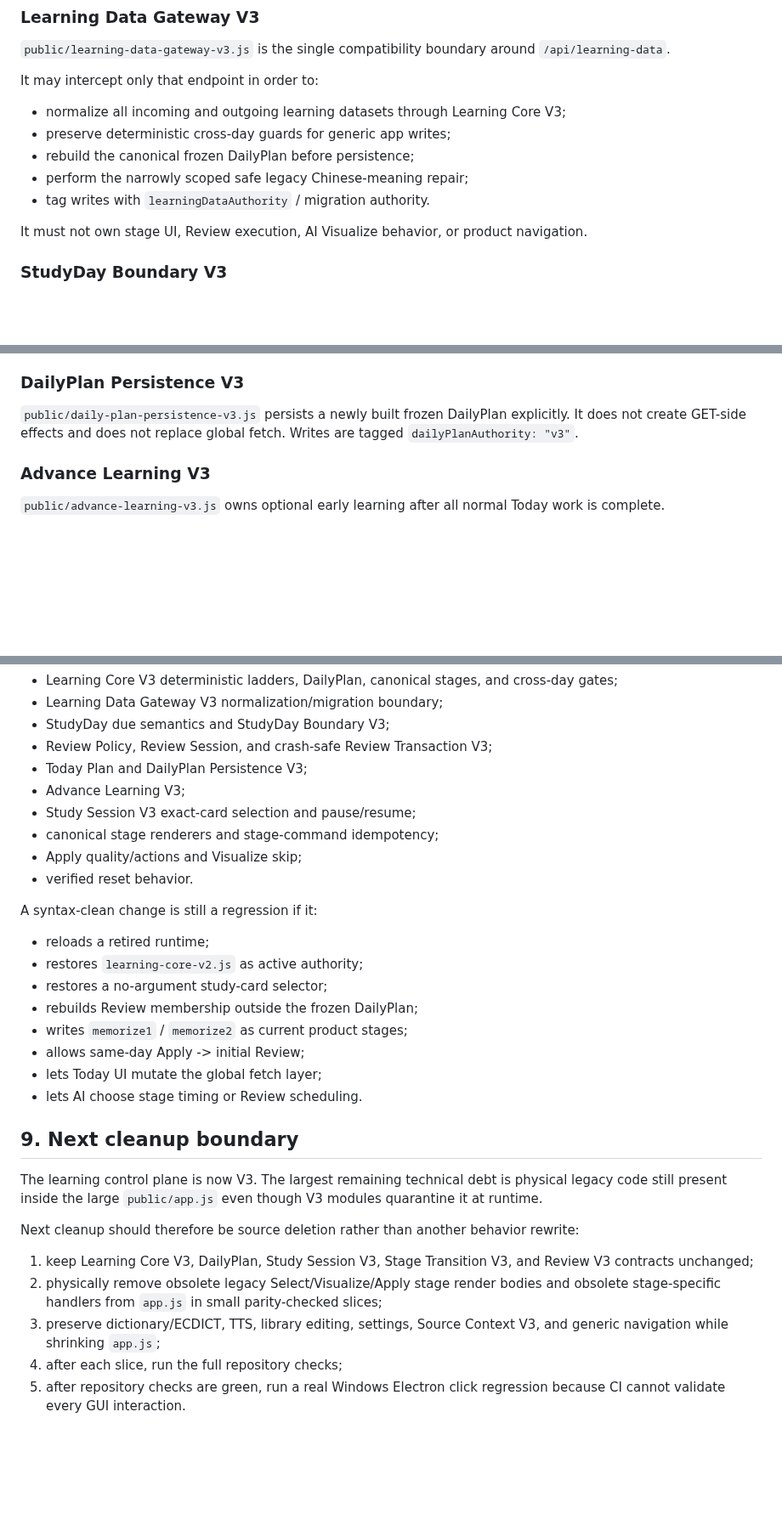
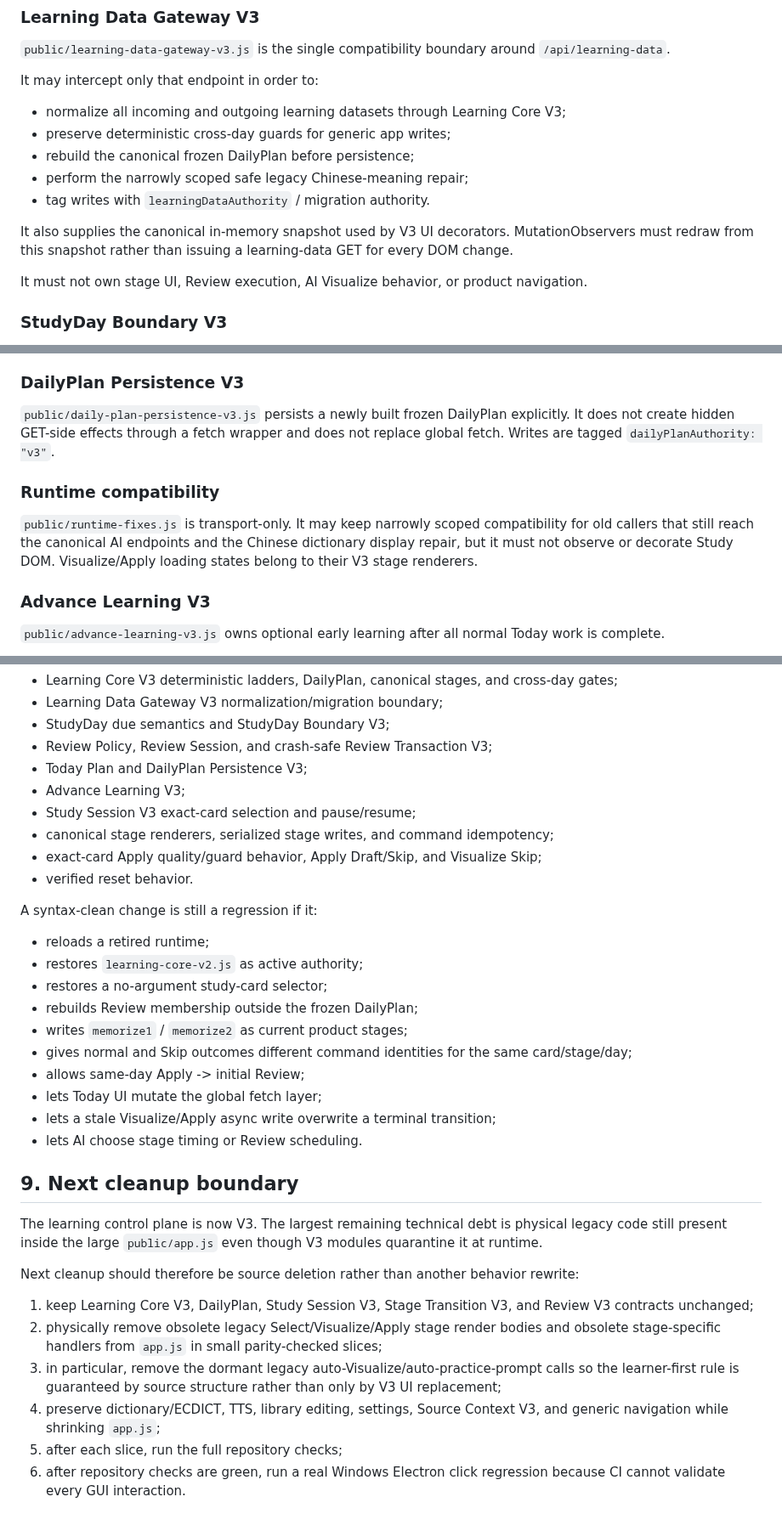
Before and after one commit to lineana-lyu/lexiflow, a Markdown page: docs/RUNTIME_AUTHORITY_V3.md, 3 parts joined by grey strips. Shown at 85% size. Drawn GitHub-style; blank space fills up the shorter version.

```diff
--- a/docs/RUNTIME_AUTHORITY_V3.md
+++ b/docs/RUNTIME_AUTHORITY_V3.md
@@ -40,6 +40,8 @@ It may intercept only that endpoint in order to:
 - perform the narrowly scoped safe legacy Chinese-meaning repair;
 - tag writes with `learningDataAuthority` / migration authority.
 
+It also supplies the canonical in-memory snapshot used by V3 UI decorators. MutationObservers must redraw from this snapshot rather than issuing a learning-data GET for every DOM change.
+
 It must not own stage UI, Review execution, AI Visualize behavior, or product navigation.
 
 ### StudyDay Boundary V3
@@ -64,7 +66,11 @@ Rules:
 
 ### DailyPlan Persistence V3
 
-`public/daily-plan-persistence-v3.js` persists a newly built frozen DailyPlan explicitly. It does not create GET-side effects and does not replace global fetch. Writes are tagged `dailyPlanAuthority: "v3"`.
+`public/daily-plan-persistence-v3.js` persists a newly built frozen DailyPlan explicitly. It does not create hidden GET-side effects through a fetch wrapper and does not replace global fetch. Writes are tagged `dailyPlanAuthority: "v3"`.
+
+### Runtime compatibility
+
+`public/runtime-fixes.js` is transport-only. It may keep narrowly scoped compatibility for old callers that still reach the canonical AI endpoints and the Chinese dictionary display repair, but it must not observe or decorate Study DOM. Visualize/Apply loading states belong to their V3 stage renderers.
 
 ### Advance Learning V3
 
@@ -238,8 +264,8 @@ The active checks cover:
 - Today Plan and DailyPlan Persistence V3;
 - Advance Learning V3;
 - Study Session V3 exact-card selection and pause/resume;
-- canonical stage renderers and stage-command idempotency;
-- Apply quality/actions and Visualize skip;
+- canonical stage renderers, serialized stage writes, and command idempotency;
+- exact-card Apply quality/guard behavior, Apply Draft/Skip, and Visualize Skip;
 - verified reset behavior.
 
 A syntax-clean change is still a regression if it:
@@ -249,8 +275,10 @@ A syntax-clean change is still a regression if it:
 - restores a no-argument study-card selector;
 - rebuilds Review membership outside the frozen DailyPlan;
 - writes `memorize1` / `memorize2` as current product stages;
+- gives normal and Skip outcomes different command identities for the same card/stage/day;
 - allows same-day Apply -> initial Review;
 - lets Today UI mutate the global fetch layer;
+- lets a stale Visualize/Apply async write overwrite a terminal transition;
 - lets AI choose stage timing or Review scheduling.
 
 ## 9. Next cleanup boundary
@@ -261,6 +289,7 @@ Next cleanup should therefore be source deletion rather than another behavior re
 
 1. keep Learning Core V3, DailyPlan, Study Session V3, Stage Transition V3, and Review V3 contracts unchanged;
 2. physically remove obsolete legacy Select/Visualize/Apply stage render bodies and obsolete stage-specific handlers from `app.js` in small parity-checked slices;
-3. preserve dictionary/ECDICT, TTS, library editing, settings, Source Context V3, and generic navigation while shrinking `app.js`;
-4. after each slice, run the full repository checks;
-5. after repository checks are green, run a real Windows Electron click regression because CI cannot validate every GUI interaction.
+3. in particular, remove the dormant legacy auto-Visualize/auto-practice-prompt calls so the learner-first rule is guaranteed by source structure rather than only by V3 UI replacement;
+4. preserve dictionary/ECDICT, TTS, library editing, settings, Source Context V3, and generic navigation while shrinking `app.js`;
+5. after each slice, run the full repository checks;
+6. after repository checks are green, run a real Windows Electron click regression because CI cannot validate every GUI interaction.
```
Also changed, not shown: other parts of docs/RUNTIME_AUTHORITY_V3.md (+25 -5 lines).
